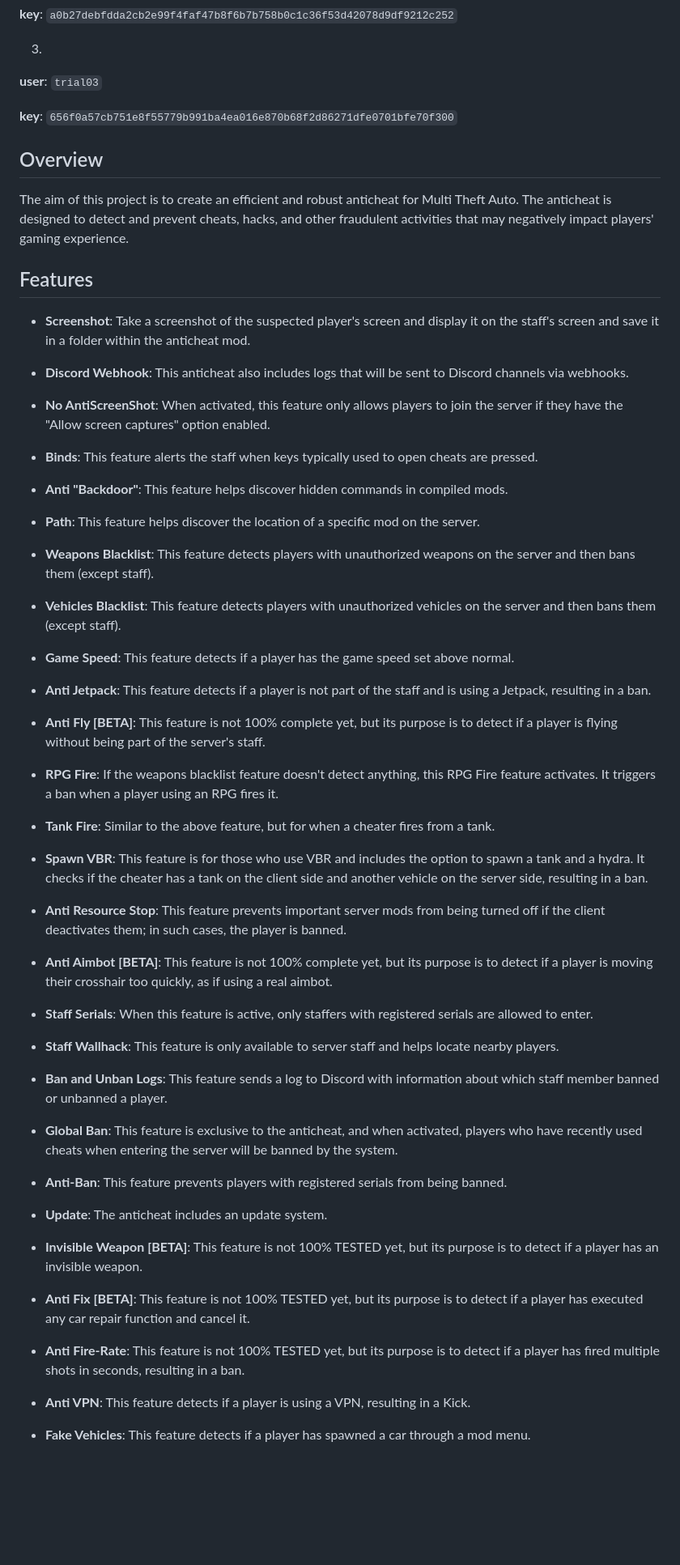
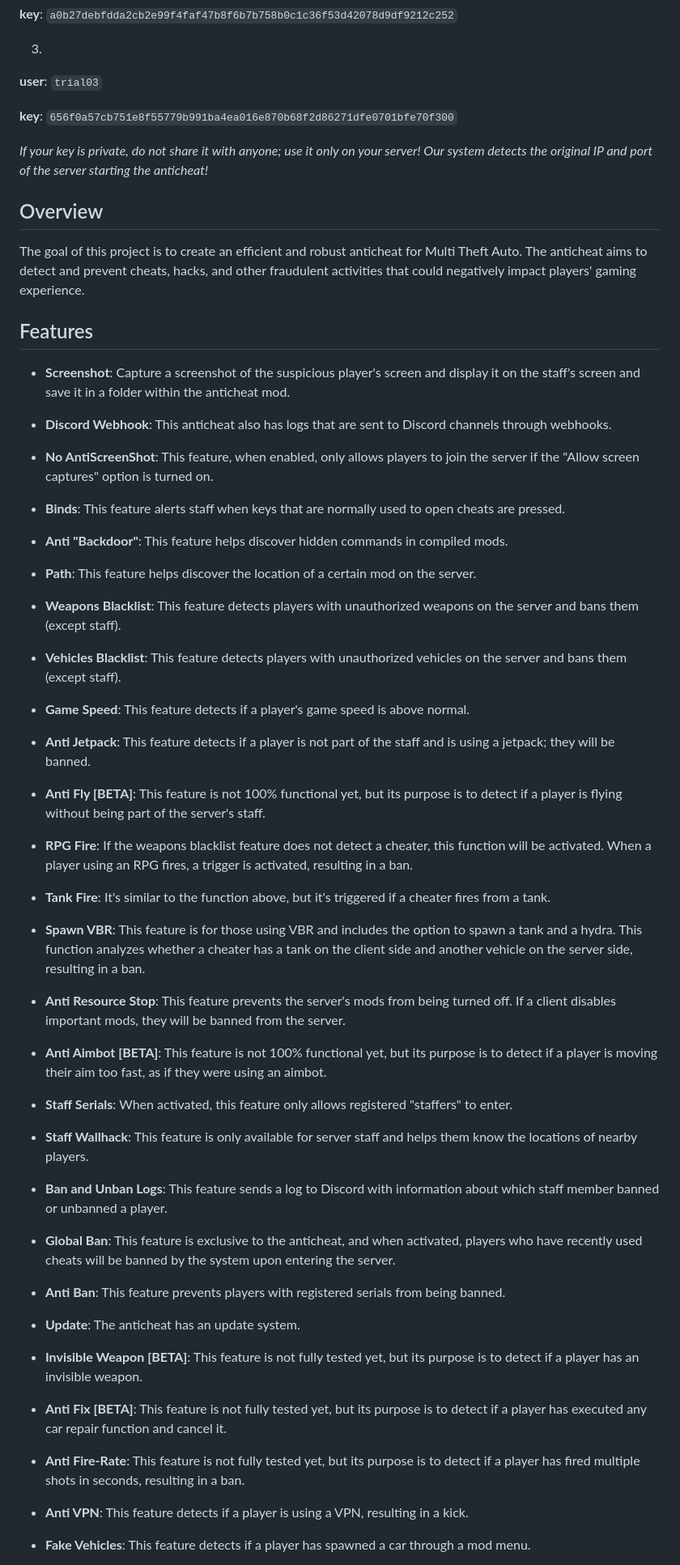
Before and after one commit to ruip005/mta_anticheat, a Markdown page: readme/en/README.md, the part around one of its changes. Shown at 81% size. Drawn GitHub-style; blank space fills up the shorter version.

```diff
--- a/readme/en/README.md
+++ b/readme/en/README.md
@@ -30,63 +44,66 @@ Welcome to the Anticheat project for Multi Theft Auto (MTA). This repository is
 
 **key**: `656f0a57cb751e8f55779b991ba4ea016e870b68f2d86271dfe0701bfe70f300`
 
+*If your key is private, do not share it with anyone; use it only on your server! Our system detects the original IP and port of the server starting the anticheat!*
+
+
 ## Overview
 
-The aim of this project is to create an efficient and robust anticheat for Multi Theft Auto. The anticheat is designed to detect and prevent cheats, hacks, and other fraudulent activities that may negatively impact players' gaming experience.
+The goal of this project is to create an efficient and robust anticheat for Multi Theft Auto. The anticheat aims to detect and prevent cheats, hacks, and other fraudulent activities that could negatively impact players' gaming experience.
 
 ## Features
 
-- **Screenshot**: Take a screenshot of the suspected player's screen and display it on the staff's screen and save it in a folder within the anticheat mod.
+- **Screenshot**: Capture a screenshot of the suspicious player's screen and display it on the staff's screen and save it in a folder within the anticheat mod.
 
-- **Discord Webhook**: This anticheat also includes logs that will be sent to Discord channels via webhooks.
+- **Discord Webhook**: This anticheat also has logs that are sent to Discord channels through webhooks.
 
-- **No AntiScreenShot**: When activated, this feature only allows players to join the server if they have the "Allow screen captures" option enabled.
+- **No AntiScreenShot**: This feature, when enabled, only allows players to join the server if the "Allow screen captures" option is turned on.
 
-- **Binds**: This feature alerts the staff when keys typically used to open cheats are pressed.
+- **Binds**: This feature alerts staff when keys that are normally used to open cheats are pressed.
 
 - **Anti "Backdoor"**: This feature helps discover hidden commands in compiled mods.
 
-- **Path**: This feature helps discover the location of a specific mod on the server.
+- **Path**: This feature helps discover the location of a certain mod on the server.
 
-- **Weapons Blacklist**: This feature detects players with unauthorized weapons on the server and then bans them (except staff).
+- **Weapons Blacklist**: This feature detects players with unauthorized weapons on the server and bans them (except staff).
 
-- **Vehicles Blacklist**: This feature detects players with unauthorized vehicles on the server and then bans them (except staff).
+- **Vehicles Blacklist**: This feature detects players with unauthorized vehicles on the server and bans them (except staff).
 
-- **Game Speed**: This feature detects if a player has the game speed set above normal.
+- **Game Speed**: This feature detects if a player's game speed is above normal.
 
-- **Anti Jetpack**: This feature detects if a player is not part of the staff and is using a Jetpack, resulting in a ban.
+- **Anti Jetpack**: This feature detects if a player is not part of the staff and is using a jetpack; they will be banned.
 
-- **Anti Fly [BETA]**: This feature is not 100% complete yet, but its purpose is to detect if a player is flying without being part of the server's staff.
+- **Anti Fly [BETA]**: This feature is not 100% functional yet, but its purpose is to detect if a player is flying without being part of the server's staff.
 
-- **RPG Fire**: If the weapons blacklist feature doesn't detect anything, this RPG Fire feature activates. It triggers a ban when a player using an RPG fires it.
+- **RPG Fire**: If the weapons blacklist feature does not detect a cheater, this function will be activated. When a player using an RPG fires, a trigger is activated, resulting in a ban.
 
-- **Tank Fire**: Similar to the above feature, but for when a cheater fires from a tank.
+- **Tank Fire**: It's similar to the function above, but it's triggered if a cheater fires from a tank.
 
-- **Spawn VBR**: This feature is for those who use VBR and includes the option to spawn a tank and a hydra. It checks if the cheater has a tank on the client side and another vehicle on the server side, resulting in a ban.
+- **Spawn VBR**: This feature is for those using VBR and includes the option to spawn a tank and a hydra. This function analyzes whether a cheater has a tank on the client side and another vehicle on the server side, resulting in a ban.
 
-- **Anti Resource Stop**: This feature prevents important server mods from being turned off if the client deactivates them; in such cases, the player is banned.
+- **Anti Resource Stop**: This feature prevents the server's mods from being turned off. If a client disables important mods, they will be banned from the server.
 
-- **Anti Aimbot [BETA]**: This feature is not 100% complete yet, but its purpose is to detect if a player is moving their crosshair too quickly, as if using a real aimbot.
+- **Anti Aimbot [BETA]**: This feature is not 100% functional yet, but its purpose is to detect if a player is moving their aim too fast, as if they were using an aimbot.
 
-- **Staff Serials**: When this feature is active, only staffers with registered serials are allowed to enter.
+- **Staff Serials**: When activated, this feature only allows registered "staffers" to enter.
 
-- **Staff Wallhack**: This feature is only available to server staff and helps locate nearby players.
+- **Staff Wallhack**: This feature is only available for server staff and helps them know the locations of nearby players.
 
 - **Ban and Unban Logs**: This feature sends a log to Discord with information about which staff member banned or unbanned a player.
 
-- **Global Ban**: This feature is exclusive to the anticheat, and when activated, players who have recently used cheats when entering the server will be banned by the system.
+- **Global Ban**: This feature is exclusive to the anticheat, and when activated, players who have recently used cheats will be banned by the system upon entering the server.
 
-- **Anti-Ban**: This feature prevents players with registered serials from being banned.
+- **Anti Ban**: This feature prevents players with registered serials from being banned.
 
-- **Update**: The anticheat includes an update system.
+- **Update**: The anticheat has an update system.
 
-- **Invisible Weapon [BETA]**: This feature is not 100% TESTED yet, but its purpose is to detect if a player has an invisible weapon.
+- **Invisible Weapon [BETA]**: This feature is not fully tested yet, but its purpose is to detect if a player has an invisible weapon.
 
-- **Anti Fix [BETA]**: This feature is not 100% TESTED yet, but its purpose is to detect if a player has executed any car repair function and cancel it.
+- **Anti Fix [BETA]**: This feature is not fully tested yet, but its purpose is to detect if a player has executed any car repair function and cancel it.
 
-- **Anti Fire-Rate**: This feature is not 100% TESTED yet, but its purpose is to detect if a player has fired multiple shots in seconds, resulting in a ban.
+- **Anti Fire-Rate**: This feature is not fully tested yet, but its purpose is to detect if a player has fired multiple shots in seconds, resulting in a ban.
 
-- **Anti VPN**: This feature detects if a player is using a VPN, resulting in a Kick.
+- **Anti VPN**: This feature detects if a player is using a VPN, resulting in a kick.
 
 - **Fake Vehicles**: This feature detects if a player has spawned a car through a mod menu.
 
```
Also changed, not shown: other parts of readme/en/README.md (+34 -18 lines).
